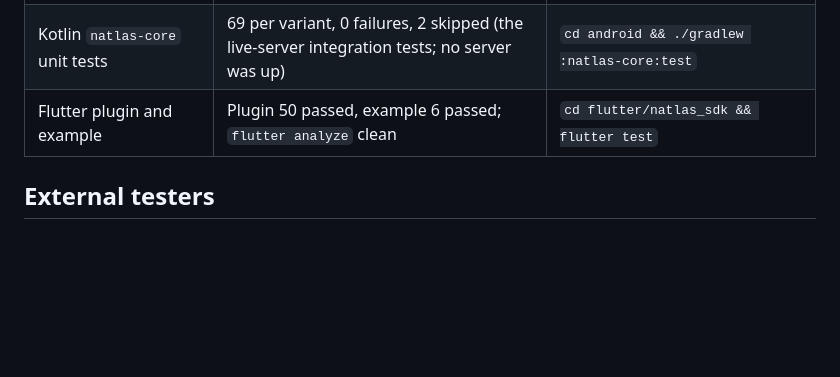
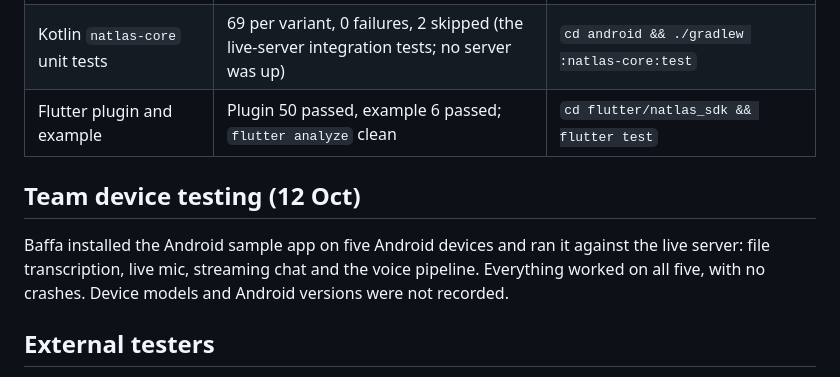
Before and after one commit to Baffaabba/N-Atlas-Android-SDK, a Markdown page: docs/validation/RESULTS.md, the part around the change. Drawn GitHub-style; blank space fills up the shorter version.

Commit message:
Record team device testing on five Android phones
Co-Authored-By: Claude Opus 5.5 <noreply@anthropic.com>

```diff
--- a/docs/validation/RESULTS.md
+++ b/docs/validation/RESULTS.md
@@ -100,6 +100,13 @@ numbers from those manual checks, so we give none.
 | Kotlin `natlas-core` unit tests | 69 per variant, 0 failures, 2 skipped (the live-server integration tests; no server was up) | `cd android && ./gradlew :natlas-core:test` |
 | Flutter plugin and example | Plugin 50 passed, example 6 passed; `flutter analyze` clean | `cd flutter/natlas_sdk && flutter test` |
 
+## Team device testing (12 Oct)
+
+Baffa installed the Android sample app on five Android devices and ran it
+against the live server: file transcription, live mic, streaming chat and
+the voice pipeline. Everything worked on all five, with no crashes. Device
+models and Android versions were not recorded.
+
 ## External testers
 
 The problem statement asks for at least two external developer testers. The
```
Also changed, not shown: docs/SUBMISSION-FORM.md (+4 -1 lines).
